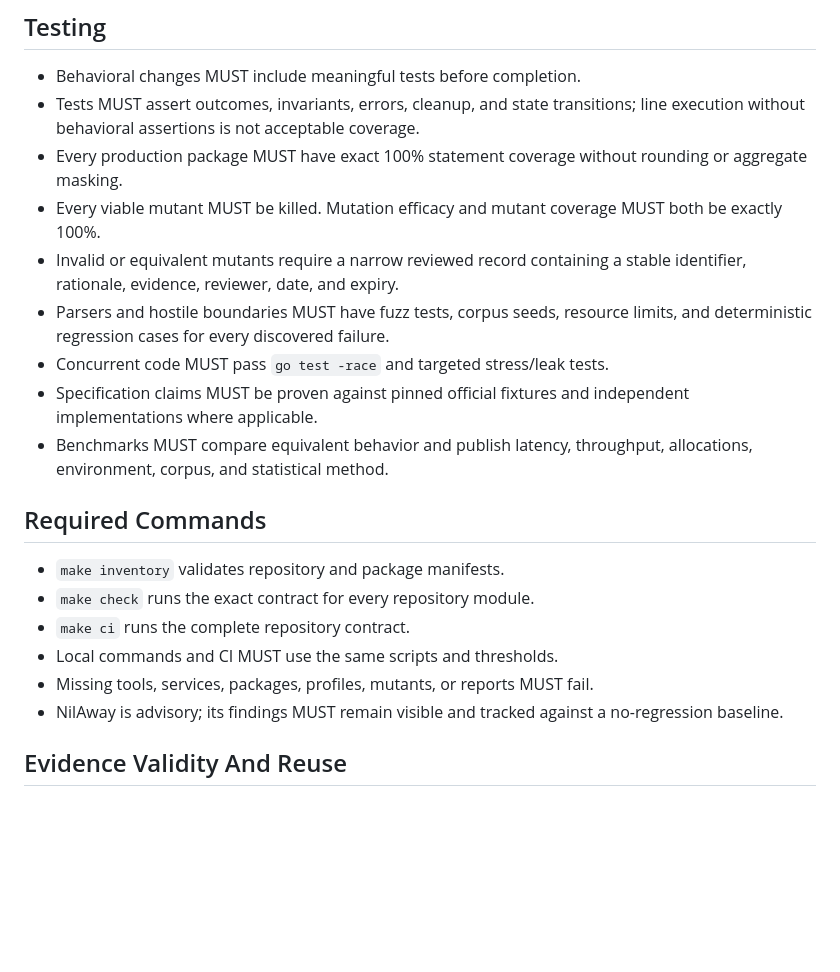
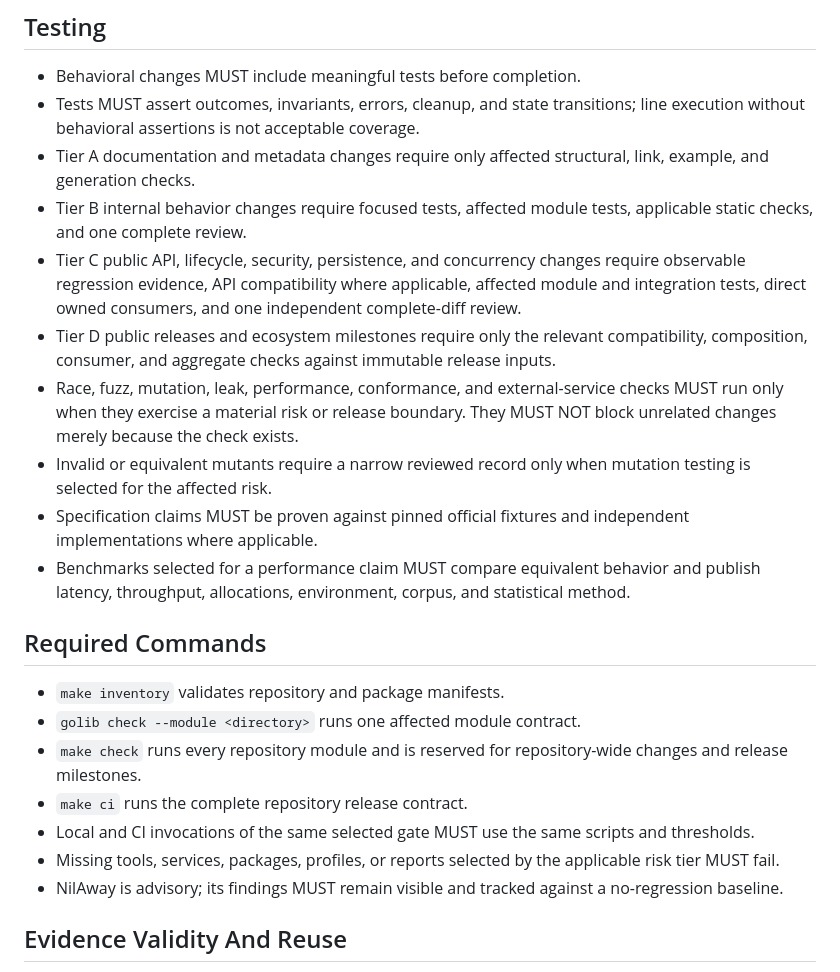
Before and after one commit to faustbrian/go-queue-control-plane, a Markdown page: AGENTS.md, the part around one of its changes. Rendered like a GitHub page; blank space fills up the shorter version.

```diff
--- a/AGENTS.md
+++ b/AGENTS.md
@@ -63,27 +63,39 @@ shown here.
 - Behavioral changes MUST include meaningful tests before completion.
 - Tests MUST assert outcomes, invariants, errors, cleanup, and state transitions;
   line execution without behavioral assertions is not acceptable coverage.
-- Every production package MUST have exact 100% statement coverage without
-  rounding or aggregate masking.
-- Every viable mutant MUST be killed. Mutation efficacy and mutant coverage
-  MUST both be exactly 100%.
-- Invalid or equivalent mutants require a narrow reviewed record containing a
-  stable identifier, rationale, evidence, reviewer, date, and expiry.
-- Parsers and hostile boundaries MUST have fuzz tests, corpus seeds, resource
-  limits, and deterministic regression cases for every discovered failure.
-- Concurrent code MUST pass `go test -race` and targeted stress/leak tests.
+- Tier A documentation and metadata changes require only affected structural,
+  link, example, and generation checks.
+- Tier B internal behavior changes require focused tests, affected module tests,
+  applicable static checks, and one complete review.
+- Tier C public API, lifecycle, security, persistence, and concurrency changes
+  require observable regression evidence, API compatibility where applicable,
+  affected module and integration tests, direct owned consumers, and one
+  independent complete-diff review.
+- Tier D public releases and ecosystem milestones require only the relevant
+  compatibility, composition, consumer, and aggregate checks against immutable
+  release inputs.
+- Race, fuzz, mutation, leak, performance, conformance, and external-service
+  checks MUST run only when they exercise a material risk or release boundary.
+  They MUST NOT block unrelated changes merely because the check exists.
+- Invalid or equivalent mutants require a narrow reviewed record only when
+  mutation testing is selected for the affected risk.
 - Specification claims MUST be proven against pinned official fixtures and
   independent implementations where applicable.
-- Benchmarks MUST compare equivalent behavior and publish latency, throughput,
-  allocations, environment, corpus, and statistical method.
+- Benchmarks selected for a performance claim MUST compare equivalent behavior
+  and publish latency, throughput, allocations, environment, corpus, and
+  statistical method.
 
 ## Required Commands
 
 - `make inventory` validates repository and package manifests.
-- `make check` runs the exact contract for every repository module.
-- `make ci` runs the complete repository contract.
-- Local commands and CI MUST use the same scripts and thresholds.
-- Missing tools, services, packages, profiles, mutants, or reports MUST fail.
+- `golib check --module <directory>` runs one affected module contract.
+- `make check` runs every repository module and is reserved for repository-wide
+  changes and release milestones.
+- `make ci` runs the complete repository release contract.
+- Local and CI invocations of the same selected gate MUST use the same scripts
+  and thresholds.
+- Missing tools, services, packages, profiles, or reports selected by the
+  applicable risk tier MUST fail.
 - NilAway is advisory; its findings MUST remain visible and tracked against a
   no-regression baseline.
 
```
Also changed, not shown: other parts of AGENTS.md (+19 -62 lines).
